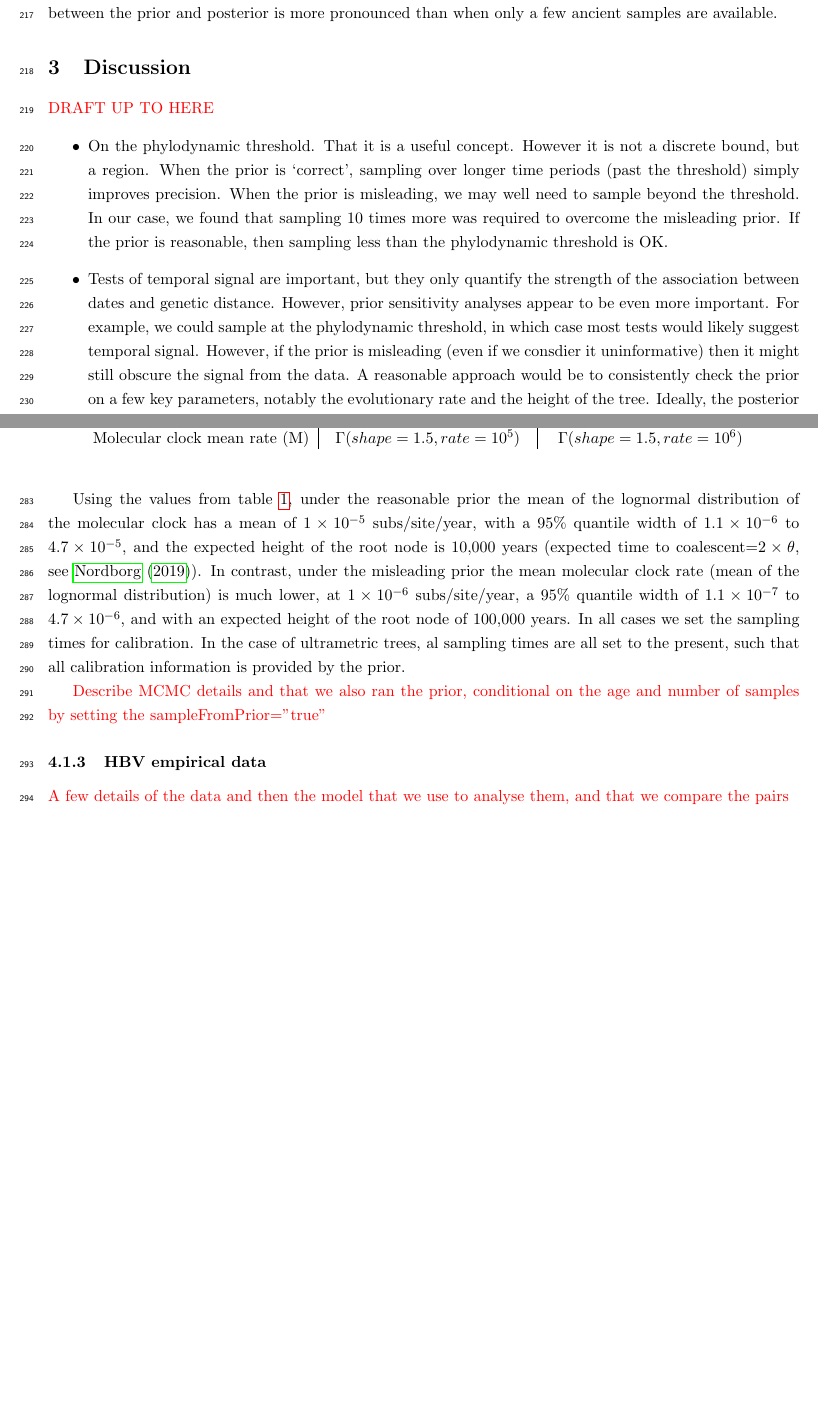
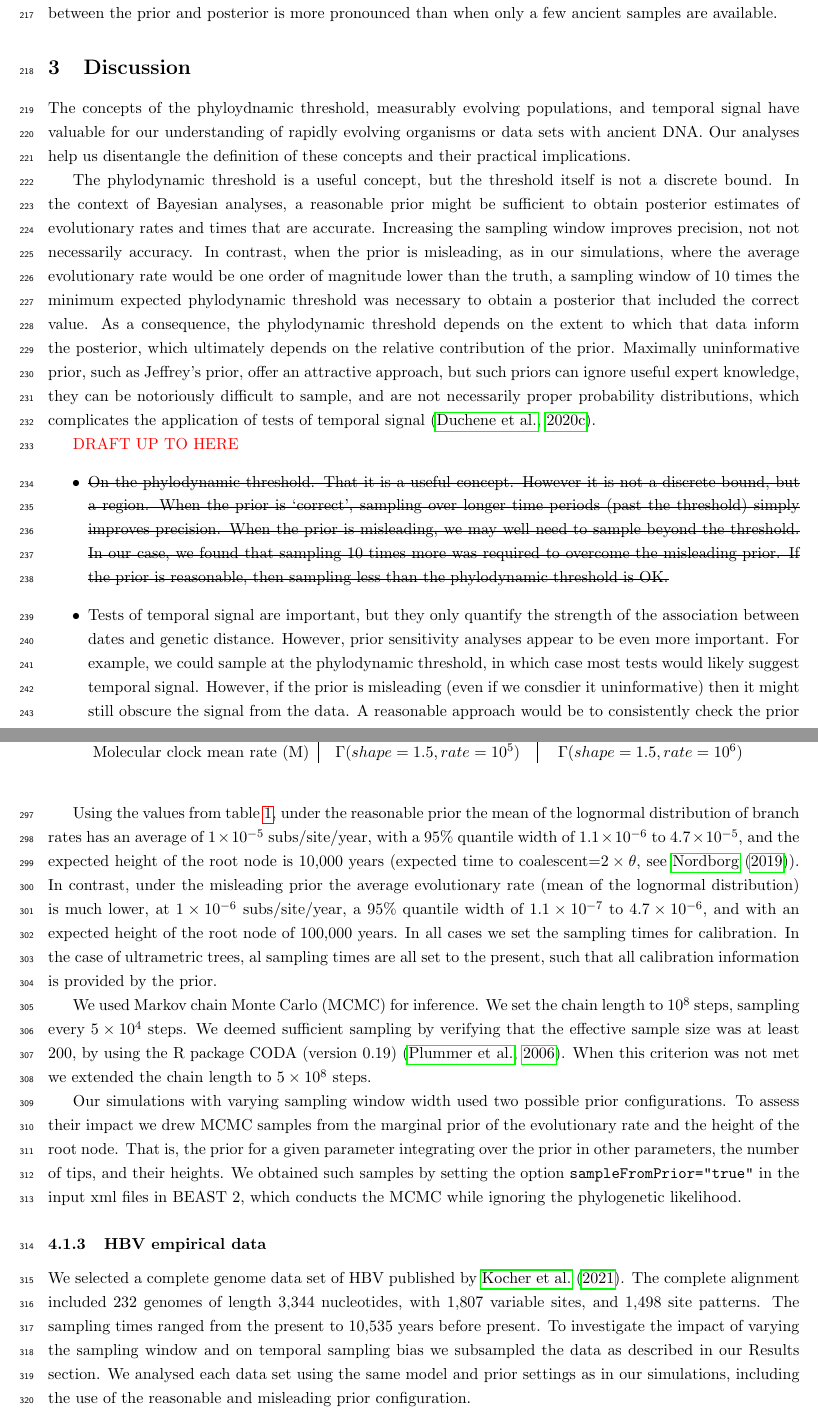
Before and after one commit to sebastianduchene/phylo_threshold_ms, a LaTeX document (main_text.tex): two parts of pages 13 and 16 of 19 before the commit and two parts of pages 13 and 17 of 21 after it, joined at a grey line, cut so that both start at the same text, the shorter picture padded with empty space. Compiled offline with pdfLaTeX.

Commit message:
Updates from Overleaf

```diff
--- a/main_text.tex
+++ b/main_text.tex
@@ -5,7 +5,7 @@
 \usepackage{graphicx}
 \usepackage{float}
 
-
+\usepackage[normalem]{ulem}
 
 \usepackage[utf8]{inputenc}
 
@@ -248,9 +248,13 @@ For our second set of empirical analyses, we subsampled the data to produce a ra
 The impact of temporal sampling bias was less clear than in our simulations above (figs \ref{figure:Fig4} and \ref{figure:Fig5}). The data set with 95\% modern genomes had the highest uncertainty in the evolutionary rate estimate, but uncertainty did not decrease monotonically with the proportion of modern genomes. Moreover, the posterior estimate of the evolutionary rate from the data set with 50\% modern genomes deviated the most from the that obtained using the full data set. Critically, when we analysed these data using the `misleading' prior setting we found that increasing the number of ancient samples resulted in a less influential prior. These results demonstrate that the exact impact of temporal sampling bias may be difficult to predict in practice, but that generally increasing the number of ancient samples results in data sets that are more informative, in that the difference between the prior and posterior is more pronounced than when only a few ancient samples are available.
 
 \section{Discussion}
+The concepts of the phyloydnamic threshold, measurably evolving populations, and temporal signal have valuable for our understanding of rapidly evolving organisms or data sets with ancient DNA. Our analyses help us disentangle the definition of these concepts and their practical implications.
+
+The phylodynamic threshold is a useful concept, but the threshold itself is not a discrete bound. In the context of Bayesian analyses, a reasonable prior might be sufficient to obtain posterior estimates of evolutionary rates and times that are accurate. Increasing the sampling window improves precision, not not necessarily accuracy. In contrast, when the prior is misleading, as in our simulations, where the average evolutionary rate would be one order of magnitude lower than the truth, a sampling window of 10 times the minimum expected phylodynamic threshold was necessary to obtain a posterior that included the correct value. As a consequence, the phylodynamic threshold depends on the extent to which that data inform the posterior, which ultimately depends on the relative contribution of the prior. Maximally uninformative prior, such as Jeffrey's prior, offer an attractive approach, but such priors can ignore useful expert knowledge, they can be notoriously difficult to sample, and are not necessarily proper probability distributions, which complicates the application of tests of temporal signal \citep{duchene2020bayesian}.
+
 \textcolor{red}{DRAFT UP TO HERE}
 \begin{itemize}
-    \item On the phylodynamic threshold. That it is a useful concept. However it is not a discrete bound, but a region. When the prior is `correct', sampling over longer time periods (past the threshold) simply improves precision. When the prior is misleading, we may well need to sample beyond the threshold. In our case, we found that sampling 10 times more was required to overcome the misleading prior. If the prior is reasonable, then sampling less than the phylodynamic threshold is OK.
+    \item \sout{On the phylodynamic threshold. That it is a useful concept. However it is not a discrete bound, but a region. When the prior is `correct', sampling over longer time periods (past the threshold) simply improves precision. When the prior is misleading, we may well need to sample beyond the threshold. In our case, we found that sampling 10 times more was required to overcome the misleading prior. If the prior is reasonable, then sampling less than the phylodynamic threshold is OK.}
     \item Tests of temporal signal are important, but they only quantify the strength of the association between dates and genetic distance. However, prior sensitivity analyses appear to be even more important. For example, we could sample at the phylodynamic threshold, in which case most tests would likely suggest temporal signal. However, if the prior is misleading (even if we consdier it uninformative) then it might still obscure the signal from the data. A reasonable approach would be to consistently check the prior on a few key parameters, notably the evolutionary rate and the height of the tree. Ideally, the posterior should be more precise than the prior.
     \item Sampling bias is an obvious concern. Here we do not focus on population structure, which has been investigated previously and causes X. Instead we focus on temporal sampling bias, which is a common concern in aDNA data sets. Contrary to our expectations, it does not seem to lead to a systematic bias, given the the prior is not misleading, but instead it simply improves information content in the data. This is good, but determining whether the data are sufficiently informative is tricky, and thus choosing a good prior is important.
     \item a short discussion on the clock rate prior and tree prior (ctmc rate reference, the gamma here, the colescent, the birth-death).
@@ -301,9 +305,11 @@ We analysed all data sets in BEAST 2 under a model that matched that used to gen
 	\end{center}	%\vspace{-0.4cm}
 \end{table*}
 
-Using the values from table \ref{table:prior_distros}, under the reasonable prior the mean of the lognormal distribution of the molecular clock has a mean of $1\times 10^{-5}$ subs/site/year, with a 95\% quantile width of $1.1\times 10^{-6}$ to $4.7\times10^{-5}$, and the expected height of the root node is 10,000 years (expected time to coalescent=$2\times \theta$, see \cite{nordborg2019coalescent}). In contrast, under the misleading prior the mean molecular clock rate (mean of the lognormal distribution) is much lower, at $1\times10^{-6}$ subs/site/year, a 95\% quantile width of $1.1\times10^{-7}$ to $4.7\times10^{-6}$, and with an expected height of the root node of 100,000 years. In all cases we set the sampling times for calibration. In the case of ultrametric trees, al sampling times are all set to the present, such that all calibration information is provided by the prior.
+Using the values from table \ref{table:prior_distros}, under the reasonable prior the mean of the lognormal distribution of branch rates has an average of $1\times 10^{-5}$ subs/site/year, with a 95\% quantile width of $1.1\times 10^{-6}$ to $4.7\times10^{-5}$, and the expected height of the root node is 10,000 years (expected time to coalescent=$2\times \theta$, see \cite{nordborg2019coalescent}). In contrast, under the misleading prior the average evolutionary rate (mean of the lognormal distribution) is much lower, at $1\times10^{-6}$ subs/site/year, a 95\% quantile width of $1.1\times10^{-7}$ to $4.7\times10^{-6}$, and with an expected height of the root node of 100,000 years. In all cases we set the sampling times for calibration. In the case of ultrametric trees, al sampling times are all set to the present, such that all calibration information is provided by the prior.
 
-\textcolor{red}{Describe MCMC details and that we also ran the prior, conditional on the age and number of samples by setting the sampleFromPrior="true"}
+We used Markov chain Monte Carlo (MCMC) for inference. We set the chain length to $10^{8}$ steps, sampling every $5\times10^{4}$ steps. We deemed sufficient sampling by verifying that the effective sample size was at least 200, by using the R package CODA (version 0.19) \citep{plummer2006coda}. When this criterion was not met we extended the chain length to $5\times10^{8}$ steps.
+
+Our simulations with varying sampling window width used two possible prior configurations. To assess their impact we drew MCMC samples from the marginal prior of the evolutionary rate and the height of the root node. That is, the prior for a given parameter integrating over the prior in other parameters, the number of tips, and their heights. We obtained such samples by setting the option \texttt{sampleFromPrior="true"} in the input xml files in BEAST 2, which conducts the MCMC while ignoring the phylogenetic likelihood.
 
 \subsubsection{HBV empirical data}
-\textcolor{red}{A few details of the data and then the model that we use to analyse them, and that we compare the pairs}
+We selected a complete genome data set of HBV published by \cite{kocher2021ten}. The complete alignment included 232 genomes of length 3,344 nucleotides, with 1,807 variable sites, and 1,498 site patterns. The sampling times ranged from the present to 10,535 years before present. To investigate the impact of varying the sampling window and on temporal sampling bias we subsampled the data as described in our Results section. We analysed each data set using the same model and prior settings as in our simulations, including the use of the reasonable and misleading prior configuration.
```
Also changed, not shown: References.bib (+9 -0 lines), main_text.tex (9 more changed lines).
